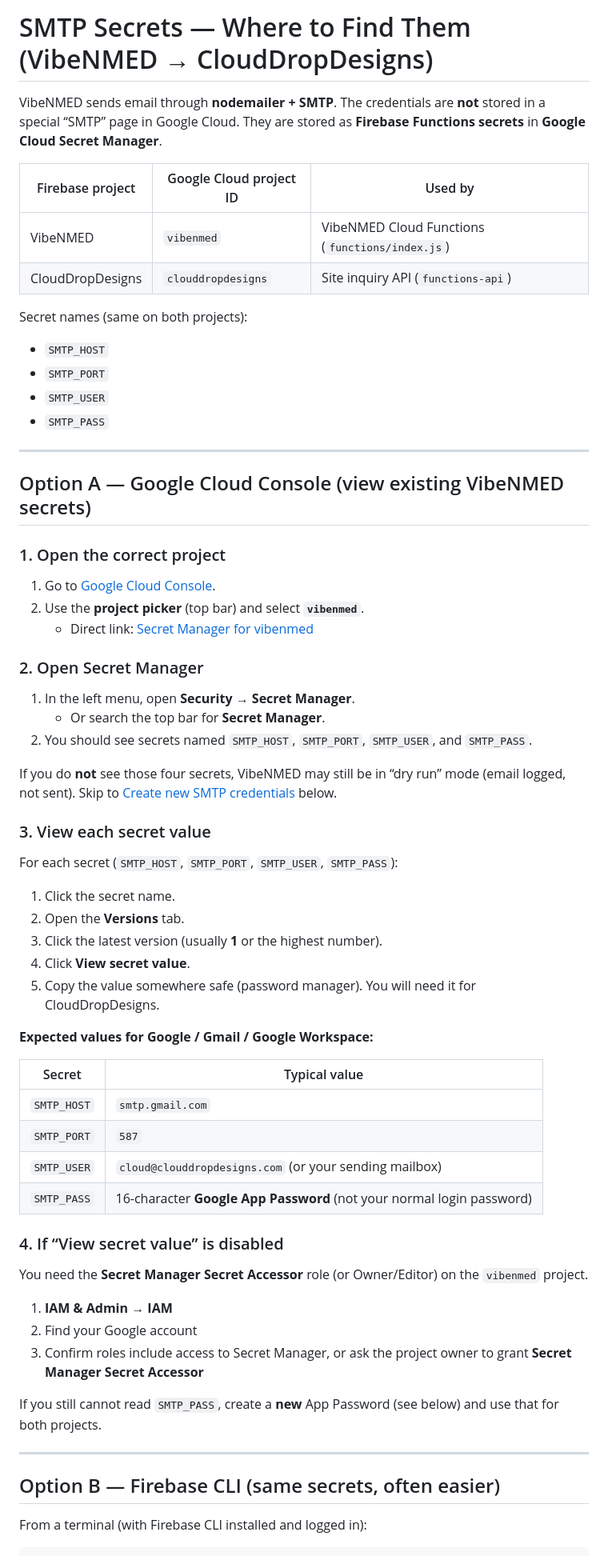
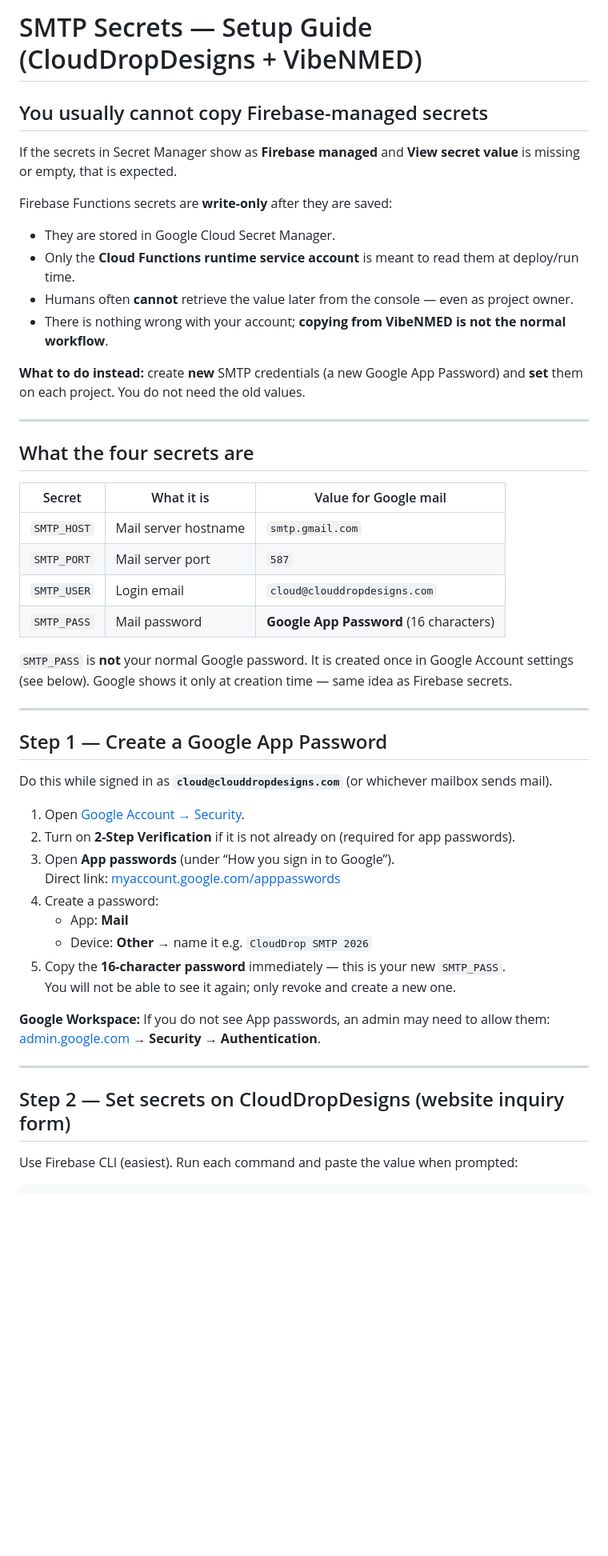
Before and after one commit to cloudpc7/clouddropdesigns, a Markdown page: docs/smtp-secrets-from-vibenmed.md, the part around one of its changes. Shown at 80% size. Rendered like a GitHub page; blank space fills up the shorter version.

Commit message:
Clarify Firebase SMTP secrets are write-only; document App Password setup

````diff
--- a/docs/smtp-secrets-from-vibenmed.md
+++ b/docs/smtp-secrets-from-vibenmed.md
@@ -1,70 +1,53 @@
-# SMTP Secrets — Where to Find Them (VibeNMED → CloudDropDesigns)
+# SMTP Secrets — Setup Guide (CloudDropDesigns + VibeNMED)
 
-VibeNMED sends email through **nodemailer + SMTP**. The credentials are **not** stored in a special “SMTP” page in Google Cloud. They are stored as **Firebase Functions secrets** in **Google Cloud Secret Manager**.
+## You usually cannot copy Firebase-managed secrets
 
-| Firebase project | Google Cloud project ID | Used by |
-|------------------|-------------------------|---------|
-| VibeNMED | `vibenmed` | VibeNMED Cloud Functions (`functions/index.js`) |
-| CloudDropDesigns | `clouddropdesigns` | Site inquiry API (`functions-api`) |
+If the secrets in Secret Manager show as **Firebase managed** and **View secret value** is missing or empty, that is expected.
 
-Secret names (same on both projects):
+Firebase Functions secrets are **write-only** after they are saved:
 
-- `SMTP_HOST`
-- `SMTP_PORT`
-- `SMTP_USER`
-- `SMTP_PASS`
+- They are stored in Google Cloud Secret Manager.
+- Only the **Cloud Functions runtime service account** is meant to read them at deploy/run time.
+- Humans often **cannot** retrieve the value later from the console — even as project owner.
+- There is nothing wrong with your account; **copying from VibeNMED is not the normal workflow**.
+
+**What to do instead:** create **new** SMTP credentials (a new Google App Password) and **set** them on each project. You do not need the old values.
 
 ---
 
-## Option A — Google Cloud Console (view existing VibeNMED secrets)
+## What the four secrets are
 
-### 1. Open the correct project
+| Secret | What it is | Value for Google mail |
+|--------|------------|------------------------|
+| `SMTP_HOST` | Mail server hostname | `smtp.gmail.com` |
+| `SMTP_PORT` | Mail server port | `587` |
+| `SMTP_USER` | Login email | `cloud@clouddropdesigns.com` |
+| `SMTP_PASS` | Mail password | **Google App Password** (16 characters) |
 
-1. Go to [Google Cloud Console](https://console.cloud.google.com/).
-2. Use the **project picker** (top bar) and select **`vibenmed`**.
-   - Direct link: [Secret Manager for vibenmed](https://console.cloud.google.com/security/secret-manager?project=vibenmed)
-
-### 2. Open Secret Manager
-
-1. In the left menu, open **Security** → **Secret Manager**.
-   - Or search the top bar for **Secret Manager**.
-2. You should see secrets named `SMTP_HOST`, `SMTP_PORT`, `SMTP_USER`, and `SMTP_PASS`.
-
-If you do **not** see those four secrets, VibeNMED may still be in “dry run” mode (email logged, not sent). Skip to [Create new SMTP credentials](#create-new-smtp-credentials-google-account-not-gcp) below.
-
-### 3. View each secret value
-
-For each secret (`SMTP_HOST`, `SMTP_PORT`, `SMTP_USER`, `SMTP_PASS`):
-
-1. Click the secret name.
-2. Open the **Versions** tab.
-3. Click the latest version (usually **1** or the highest number).
-4. Click **View secret value**.
-5. Copy the value somewhere safe (password manager). You will need it for CloudDropDesigns.
-
-**Expected values for Google / Gmail / Google Workspace:**
-
-| Secret | Typical value |
-|--------|----------------|
-| `SMTP_HOST` | `smtp.gmail.com` |
-| `SMTP_PORT` | `587` |
-| `SMTP_USER` | `cloud@clouddropdesigns.com` (or your sending mailbox) |
-| `SMTP_PASS` | 16-character **Google App Password** (not your normal login password) |
-
-### 4. If “View secret value” is disabled
-
-You need the **Secret Manager Secret Accessor** role (or Owner/Editor) on the `vibenmed` project.
-
-1. **IAM & Admin** → **IAM**
-2. Find your Google account
-3. Confirm roles include access to Secret Manager, or ask the project owner to grant **Secret Manager Secret Accessor**
-
-If you still cannot read `SMTP_PASS`, create a **new** App Password (see below) and use that for both projects.
+`SMTP_PASS` is **not** your normal Google password. It is created once in Google Account settings (see below). Google shows it only at creation time — same idea as Firebase secrets.
 
 ---
 
-## Option B — Firebase CLI (same secrets, often easier)
+## Step 1 — Create a Google App Password
 
-From a terminal (with Firebase CLI installed and logged in):
+Do this while signed in as **`cloud@clouddropdesigns.com`** (or whichever mailbox sends mail).
+
+1. Open [Google Account → Security](https://myaccount.google.com/security).
+2. Turn on **2-Step Verification** if it is not already on (required for app passwords).
+3. Open **App passwords** (under “How you sign in to Google”).
+   Direct link: [myaccount.google.com/apppasswords](https://myaccount.google.com/apppasswords)
+4. Create a password:
+   - App: **Mail**
+   - Device: **Other** → name it e.g. `CloudDrop SMTP 2026`
+5. Copy the **16-character password** immediately — this is your new `SMTP_PASS`.
+   You will not be able to see it again; only revoke and create a new one.
+
+**Google Workspace:** If you do not see App passwords, an admin may need to allow them: [admin.google.com](https://admin.google.com) → **Security** → **Authentication**.
+
+---
+
+## Step 2 — Set secrets on CloudDropDesigns (website inquiry form)
+
+Use Firebase CLI (easiest). Run each command and paste the value when prompted:
 
 ```bash
````
Also changed, not shown: other parts of docs/smtp-secrets-from-vibenmed.md (+70 -86 lines), docs/project-inquiry-automation.md (+7 -7 lines).
